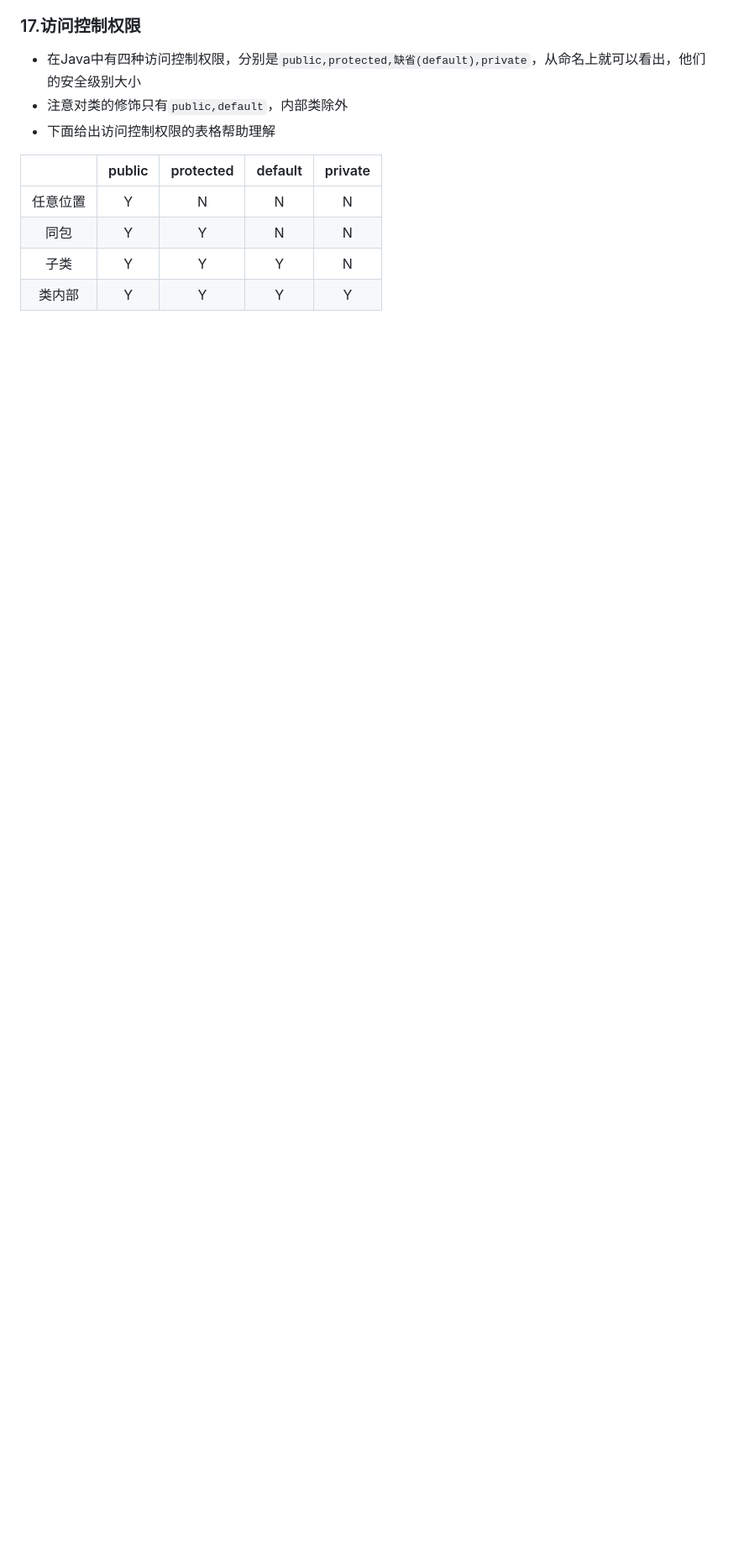
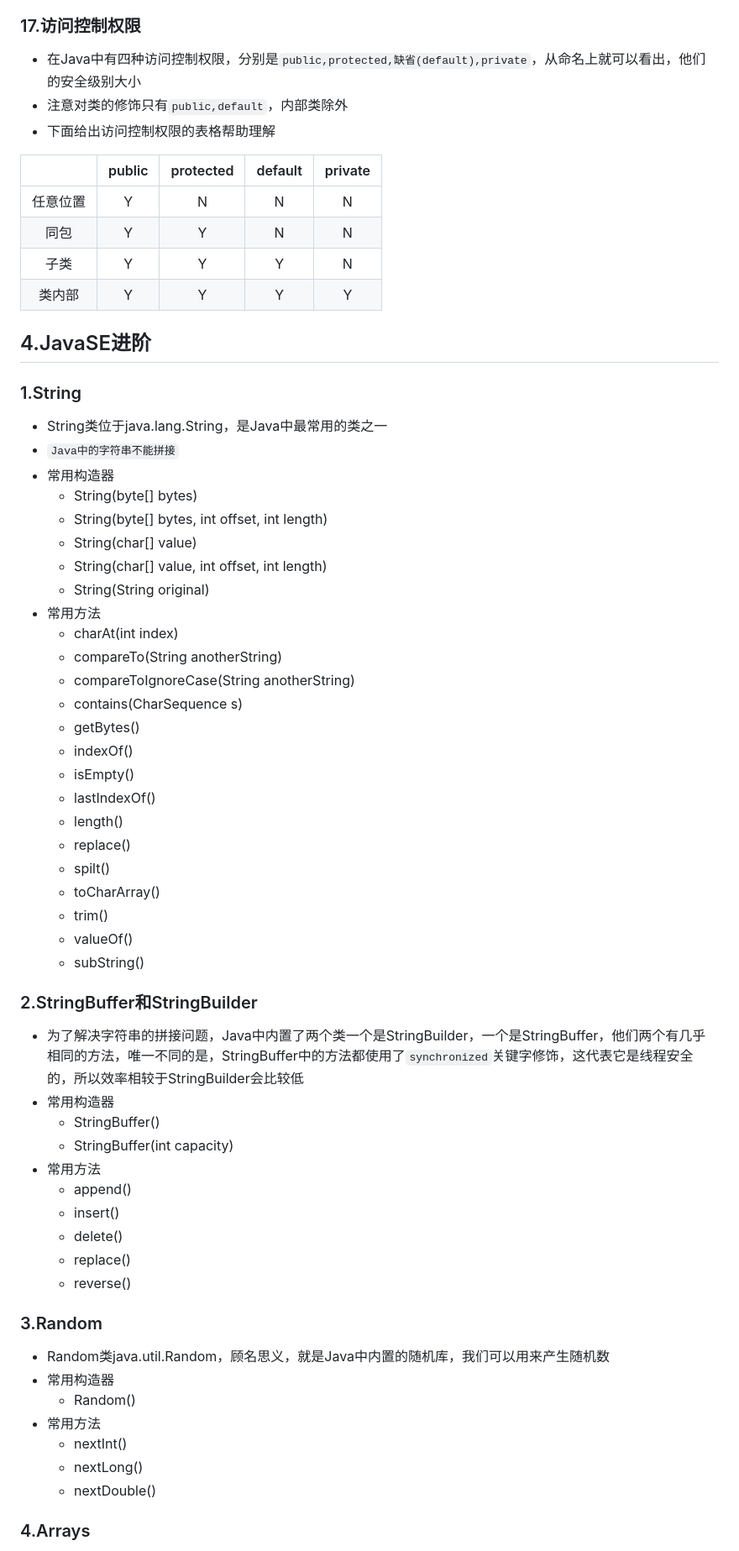
Before and after one commit to Aurora0201/Ubuntu, a Markdown page: Notes/JavaSummary.md, the part around one of its changes. Shown at 84% size. Rendered like a GitHub page; blank space fills up the shorter version.

```diff
--- a/Notes/JavaSummary.md
+++ b/Notes/JavaSummary.md
@@ -761,3 +761,66 @@ s-->s1
 |   同包   |   Y    |     Y     |    N    |    N    |
 |   子类   |   Y    |     Y     |    Y    |    N    |
 |  类内部  |   Y    |     Y     |    Y    |    Y    |
+
+
+
+## 4.JavaSE进阶
+
+### 1.String
+
++ String类位于java.lang.String，是Java中最常用的类之一
++ `Java中的字符串不能拼接`
++ 常用构造器
+    + String(byte[] bytes)
+    + String(byte[] bytes, int offset, int length)
+    + String(char[] value)
+    + String(char[] value, int offset, int length)
+    + String(String original)
++ 常用方法
+    + charAt(int index)
+    + compareTo(String anotherString)
+    + compareToIgnoreCase(String anotherString)
+    + contains(CharSequence s)
+    + getBytes()
+    + indexOf()
+    + isEmpty()
+    + lastIndexOf()
+    + length()
+    + replace()
+    + spilt()
+    + toCharArray()
+    + trim()
+    + valueOf()
+    + subString()
+
+
+
+### 2.StringBuffer和StringBuilder
+
++ 为了解决字符串的拼接问题，Java中内置了两个类一个是StringBuilder，一个是StringBuffer，他们两个有几乎相同的方法，唯一不同的是，StringBuffer中的方法都使用了`synchronized`关键字修饰，这代表它是线程安全的，所以效率相较于StringBuilder会比较低
++ 常用构造器
+    + StringBuffer()
+    + StringBuffer(int capacity)
++ 常用方法
+    + append()
+    + insert()
+    + delete()
+    + replace()
+    + reverse()
+
+
+
+### 3.Random
+
++ Random类java.util.Random，顾名思义，就是Java中内置的随机库，我们可以用来产生随机数
++ 常用构造器
+    + Random()
++ 常用方法
+    + nextInt()
+    + nextLong()
+    + nextDouble()
+
+
+
+### 4.Arrays
+
```
Also changed, not shown: other parts of Notes/JavaSummary.md (+73 -1 lines).
